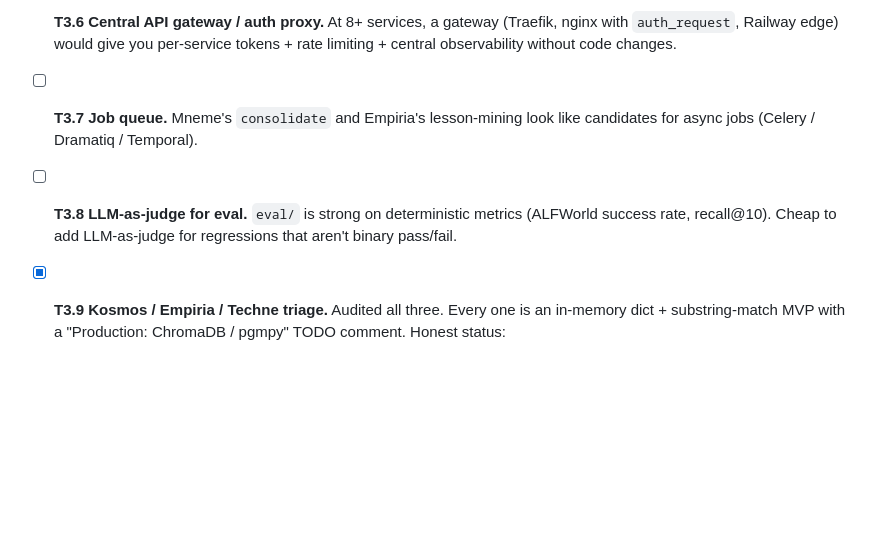
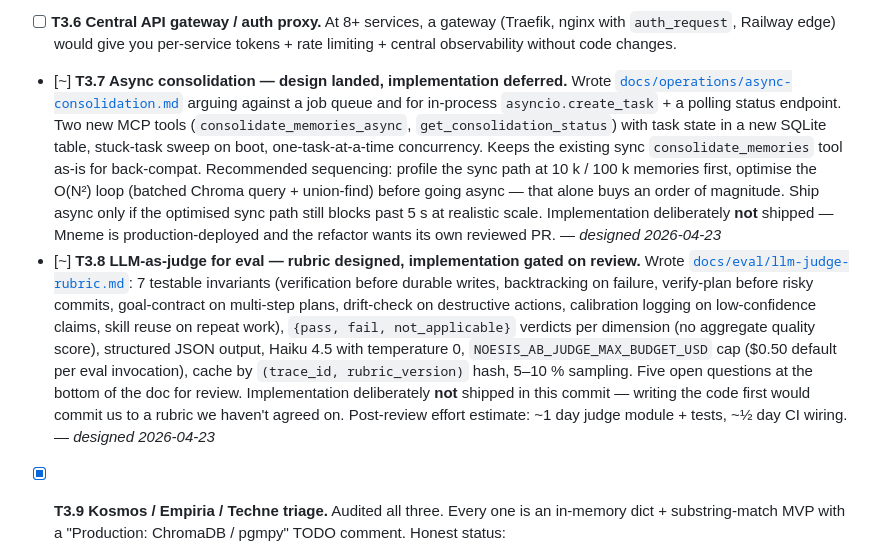
Before and after one commit to ThisIsBad/noesis, a Markdown page: docs/architect-review-2026-04-23.md, the part around the change. Drawn GitHub-style; blank space fills up the shorter version.

```diff
--- a/docs/architect-review-2026-04-23.md
+++ b/docs/architect-review-2026-04-23.md
@@ -265,12 +265,37 @@ does, when to call which, or error-handling norms. A single
   gateway (Traefik, nginx with `auth_request`, Railway edge) would
   give you per-service tokens + rate limiting + central observability
   without code changes.
-- [ ] **T3.7 Job queue.** Mneme's `consolidate` and Empiria's
-  lesson-mining look like candidates for async jobs (Celery /
-  Dramatiq / Temporal).
-- [ ] **T3.8 LLM-as-judge for eval.** `eval/` is strong on
-  deterministic metrics (ALFWorld success rate, recall@10). Cheap to
-  add LLM-as-judge for regressions that aren't binary pass/fail.
+- [~] **T3.7 Async consolidation — design landed, implementation
+  deferred.** Wrote [`docs/operations/async-consolidation.md`](operations/async-consolidation.md)
+  arguing against a job queue and for in-process
+  `asyncio.create_task` + a polling status endpoint. Two new MCP
+  tools (`consolidate_memories_async`, `get_consolidation_status`)
+  with task state in a new SQLite table, stuck-task sweep on boot,
+  one-task-at-a-time concurrency. Keeps the existing sync
+  `consolidate_memories` tool as-is for back-compat. Recommended
+  sequencing: profile the sync path at 10 k / 100 k memories first,
+  optimise the O(N²) loop (batched Chroma query + union-find) before
+  going async — that alone buys an order of magnitude. Ship async
+  only if the optimised sync path still blocks past 5 s at realistic
+  scale. Implementation deliberately **not** shipped — Mneme is
+  production-deployed and the refactor wants its own reviewed PR.
+  — *designed 2026-04-23*
+- [~] **T3.8 LLM-as-judge for eval — rubric designed, implementation
+  gated on review.** Wrote [`docs/eval/llm-judge-rubric.md`](eval/llm-judge-rubric.md):
+  7 testable invariants (verification before durable writes,
+  backtracking on failure, verify-plan before risky commits,
+  goal-contract on multi-step plans, drift-check on destructive
+  actions, calibration logging on low-confidence claims, skill
+  reuse on repeat work), `{pass, fail, not_applicable}` verdicts
+  per dimension (no aggregate quality score), structured JSON
+  output, Haiku 4.5 with temperature 0, `NOESIS_AB_JUDGE_MAX_BUDGET_USD`
+  cap ($0.50 default per eval invocation), cache by
+  `(trace_id, rubric_version)` hash, 5–10 % sampling.
+  Five open questions at the bottom of the doc for review.
+  Implementation deliberately **not** shipped in this commit —
+  writing the code first would commit us to a rubric we haven't
+  agreed on. Post-review effort estimate: ~1 day judge module +
+  tests, ~½ day CI wiring. — *designed 2026-04-23*
 - [x] **T3.9 Kosmos / Empiria / Techne triage.** Audited all three.
   Every one is an in-memory dict + substring-match MVP with a
   "Production: ChromaDB / pgmpy" TODO comment. Honest status:
```
Also changed, not shown: docs/eval/llm-judge-rubric.md (added, +217 -0 lines), docs/operations/async-consolidation.md (added, +177 -0 lines).
